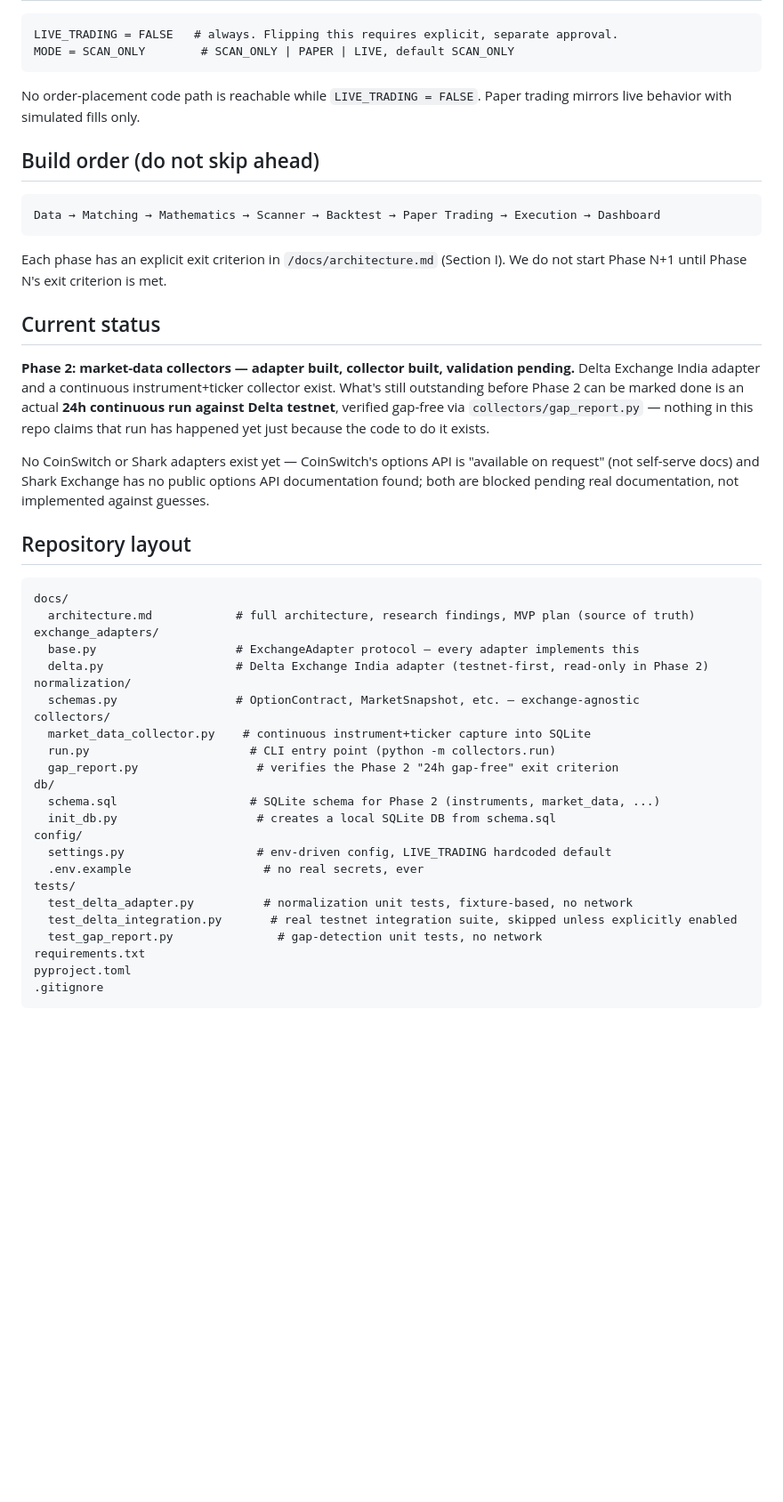
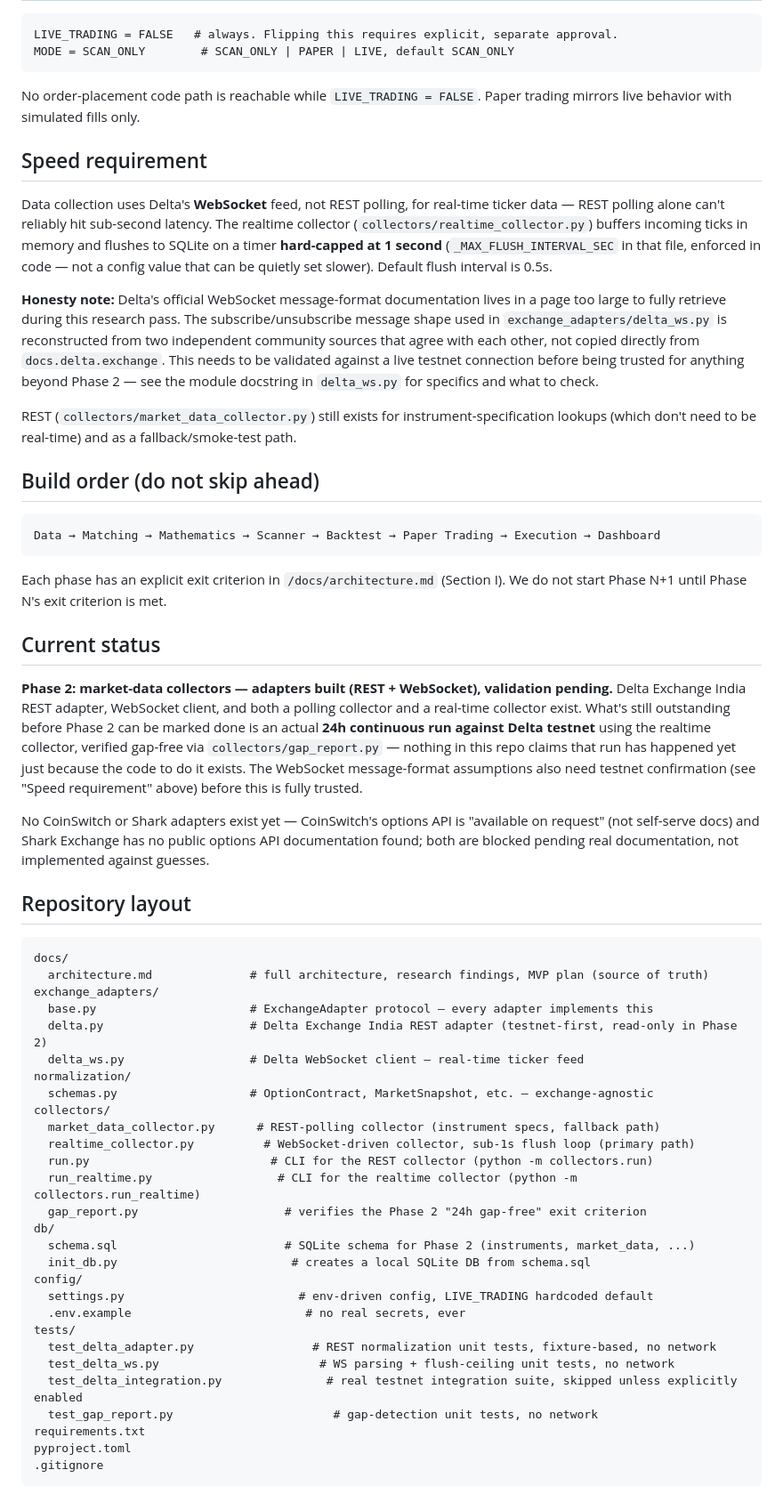
Before and after one commit to nikunjweb1/options-arbitrage-, a Markdown page: README.md, the part around one of its changes. Shown at 89% size. Drawn GitHub-style; blank space fills up the shorter version.

Commit message:
docs: README update for WebSocket-driven realtime collector and speed requirement

````diff
--- a/README.md
+++ b/README.md
@@ -27,6 +27,25 @@ MODE = SCAN_ONLY        # SCAN_ONLY | PAPER | LIVE, default SCAN_ONLY
 No order-placement code path is reachable while `LIVE_TRADING = FALSE`. Paper trading
 mirrors live behavior with simulated fills only.
 
+## Speed requirement
+
+Data collection uses Delta's **WebSocket** feed, not REST polling, for real-time ticker
+data — REST polling alone can't reliably hit sub-second latency. The realtime collector
+(`collectors/realtime_collector.py`) buffers incoming ticks in memory and flushes to SQLite
+on a timer **hard-capped at 1 second** (`_MAX_FLUSH_INTERVAL_SEC` in that file, enforced in
+code — not a config value that can be quietly set slower). Default flush interval is 0.5s.
+
+**Honesty note:** Delta's official WebSocket message-format documentation lives in a page
+too large to fully retrieve during this research pass. The subscribe/unsubscribe message
+shape used in `exchange_adapters/delta_ws.py` is reconstructed from two independent
+community sources that agree with each other, not copied directly from
+`docs.delta.exchange`. This needs to be validated against a live testnet connection before
+being trusted for anything beyond Phase 2 — see the module docstring in `delta_ws.py` for
+specifics and what to check.
+
+REST (`collectors/market_data_collector.py`) still exists for instrument-specification
+lookups (which don't need to be real-time) and as a fallback/smoke-test path.
+
 ## Build order (do not skip ahead)
 
 ```
@@ -38,11 +57,13 @@ start Phase N+1 until Phase N's exit criterion is met.
 
 ## Current status
 
-**Phase 2: market-data collectors — adapter built, collector built, validation pending.**
-Delta Exchange India adapter and a continuous instrument+ticker collector exist. What's
-still outstanding before Phase 2 can be marked done is an actual **24h continuous run
-against Delta testnet**, verified gap-free via `collectors/gap_report.py` — nothing in this
-repo claims that run has happened yet just because the code to do it exists.
+**Phase 2: market-data collectors — adapters built (REST + WebSocket), validation pending.**
+Delta Exchange India REST adapter, WebSocket client, and both a polling collector and a
+real-time collector exist. What's still outstanding before Phase 2 can be marked done is an
+actual **24h continuous run against Delta testnet** using the realtime collector, verified
+gap-free via `collectors/gap_report.py` — nothing in this repo claims that run has happened
+yet just because the code to do it exists. The WebSocket message-format assumptions also
+need testnet confirmation (see "Speed requirement" above) before this is fully trusted.
 
 No CoinSwitch or Shark adapters exist yet — CoinSwitch's options API is "available on
 request" (not self-serve docs) and Shark Exchange has no public options API documentation
@@ -52,26 +73,30 @@ found; both are blocked pending real documentation, not implemented against gues
 
 ```
 docs/
-  architecture.md            # full architecture, research findings, MVP plan (source of truth)
+  architecture.md              # full architecture, research findings, MVP plan (source of truth)
 exchange_adapters/
-  base.py                    # ExchangeAdapter protocol — every adapter implements this
-  delta.py                   # Delta Exchange India adapter (testnet-first, read-only in Phase 2)
+  base.py                      # ExchangeAdapter protocol — every adapter implements this
+  delta.py                     # Delta Exchange India REST adapter (testnet-first, read-only in Phase 2)
+  delta_ws.py                  # Delta WebSocket client — real-time ticker feed
 normalization/
-  schemas.py                 # OptionContract, MarketSnapshot, etc. — exchange-agnostic
+  schemas.py                   # OptionContract, MarketSnapshot, etc. — exchange-agnostic
 collectors/
-  market_data_collector.py    # continuous instrument+ticker capture into SQLite
-  run.py                       # CLI entry point (python -m collectors.run)
-  gap_report.py                 # verifies the Phase 2 "24h gap-free" exit criterion
+  market_data_collector.py      # REST-polling collector (instrument specs, fallback path)
+  realtime_collector.py          # WebSocket-driven collector, sub-1s flush loop (primary path)
+  run.py                          # CLI for the REST collector (python -m collectors.run)
+  run_realtime.py                  # CLI for the realtime collector (python -m collectors.run_realtime)
+  gap_report.py                     # verifies the Phase 2 "24h gap-free" exit criterion
 db/
-  schema.sql                   # SQLite schema for Phase 2 (instruments, market_data, ...)
-  init_db.py                    # creates a local SQLite DB from schema.sql
+  schema.sql                        # SQLite schema for Phase 2 (instruments, market_data, ...)
+  init_db.py                         # creates a local SQLite DB from schema.sql
 config/
-  settings.py                   # env-driven config, LIVE_TRADING hardcoded default
-  .env.example                   # no real secrets, ever
+  settings.py                         # env-driven config, LIVE_TRADING hardcoded default
+  .env.example                         # no real secrets, ever
 tests/
-  test_delta_adapter.py          # normalization unit tests, fixture-based, no network
-  test_delta_integration.py       # real testnet integration suite, skipped unless explicitly enabled
-  test_gap_report.py               # gap-detection unit tests, no network
+  test_delta_adapter.py                 # REST normalization unit tests, fixture-based, no network
+  test_delta_ws.py                       # WS parsing + flush-ceiling unit tests, no network
+  test_delta_integration.py               # real testnet integration suite, skipped unless explicitly enabled
+  test_gap_report.py                       # gap-detection unit tests, no network
 requirements.txt
 pyproject.toml
 .gitignore
````
Also changed, not shown: other parts of README.md (+9 -3 lines).
